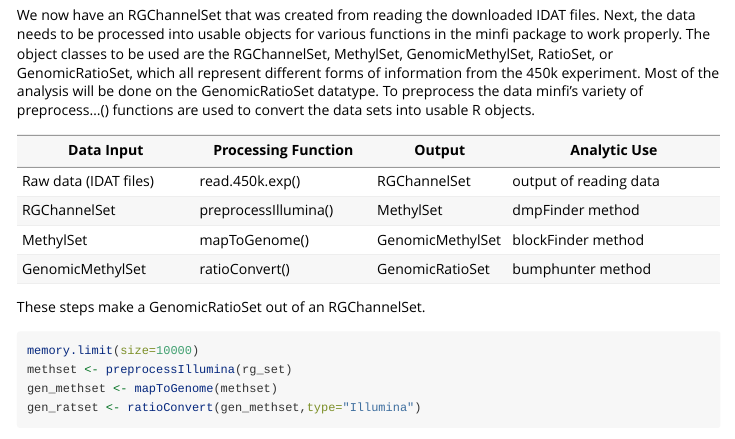
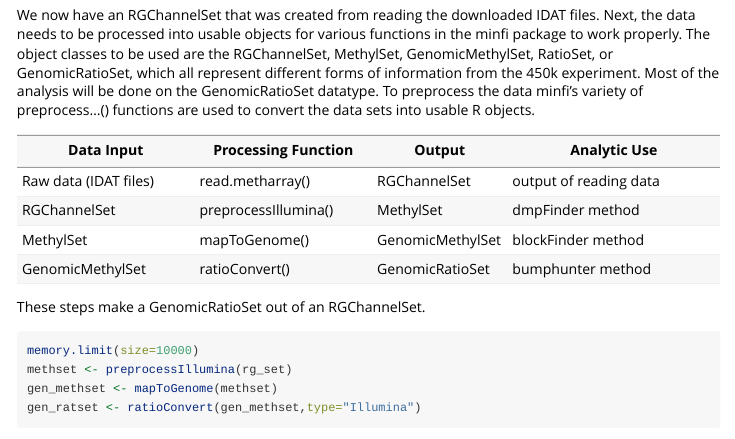
Before and after one commit to HCBravoLab/workshopBioc2016, an R Markdown document (vignettes/data_preprocessing.Rmd): the page in a window 1100 px wide, from 5360 px down. Rendered offline with R 4.5, knitr and Pandoc, with nearby package versions.

Commit message:
fix chart

```diff
--- a/vignettes/data_preprocessing.Rmd
+++ b/vignettes/data_preprocessing.Rmd
@@ -289,7 +289,7 @@ We now have an RGChannelSet that was created from reading the downloaded IDAT fi
 
 Data Input             | Processing Function    | Output           | Analytic Use
 ---------------------- | ---------------------- | ---------------- | --------------------------
-Raw data (IDAT files)  | read.450k.exp()        | RGChannelSet     | output of reading data
+Raw data (IDAT files)  | read.metharray()        | RGChannelSet     | output of reading data
 RGChannelSet           | preprocessIllumina()   | MethylSet        | dmpFinder method
 MethylSet              | mapToGenome()          | GenomicMethylSet | blockFinder method
 GenomicMethylSet       | ratioConvert()         | GenomicRatioSet  | bumphunter method
```
